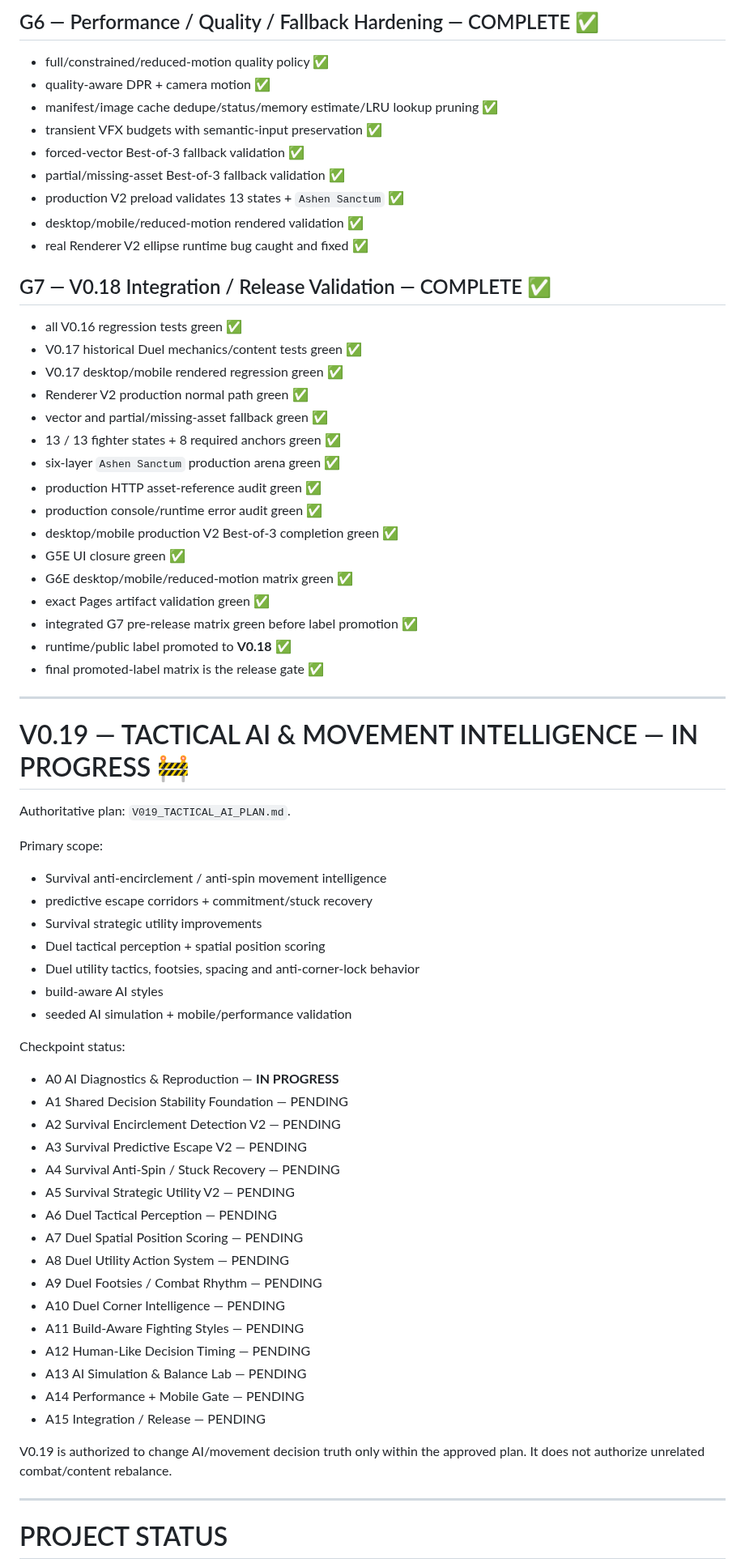
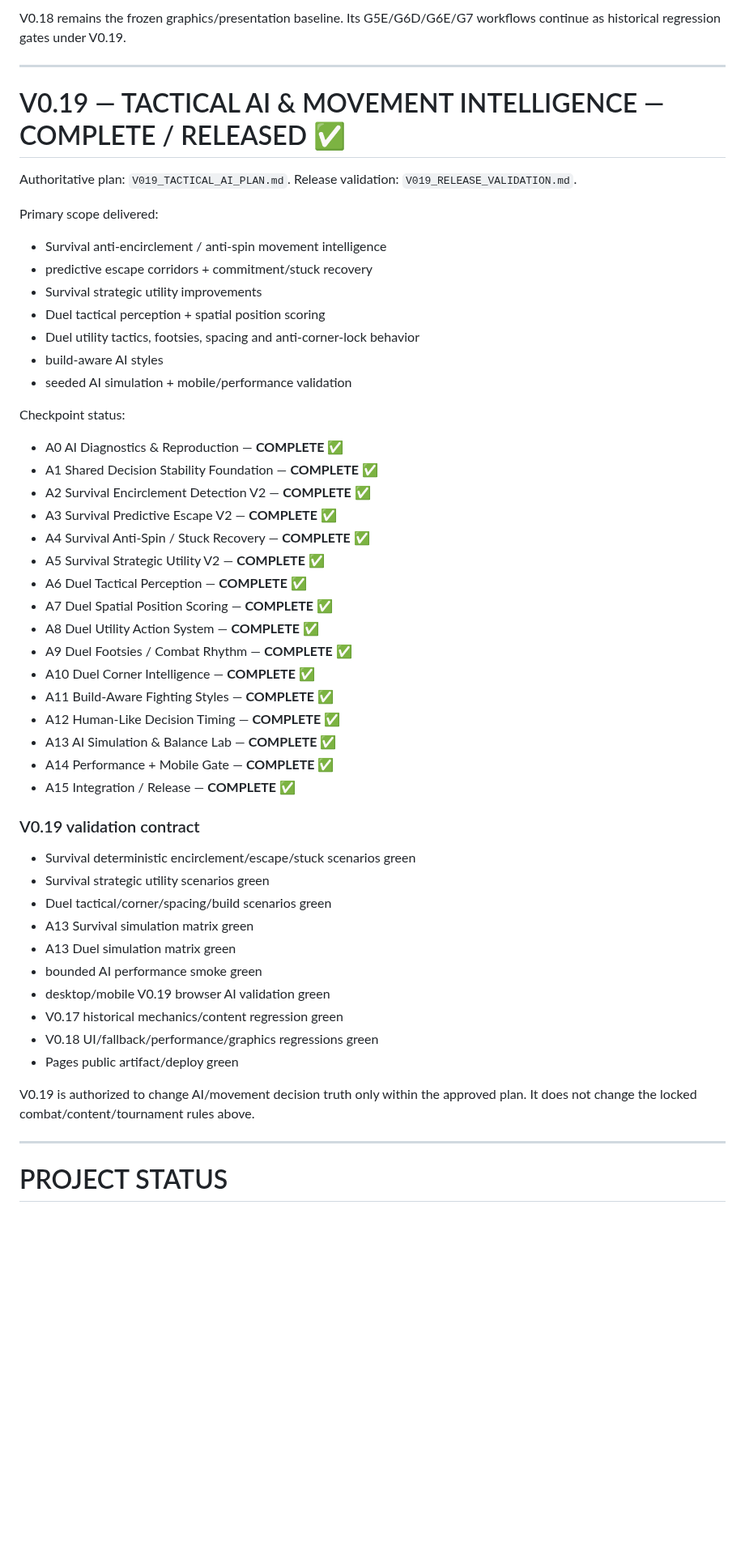
Before and after one commit to VGpro9X/auto-battle-roguelite, a Markdown page: ROADMAP.md, the part around one of its changes. Shown at 81% size. GitHub-like rendering; blank space fills up the shorter version.

Commit message:
V0.19 A15: close roadmap and promote baseline

```diff
--- a/ROADMAP.md
+++ b/ROADMAP.md
@@ -113,39 +59,13 @@ Release validation: `V018_RELEASE_VALIDATION.md`.
-## G6 — Performance / Quality / Fallback Hardening — COMPLETE ✅
-- full/constrained/reduced-motion quality policy ✅
-- quality-aware DPR + camera motion ✅
-- manifest/image cache dedupe/status/memory estimate/LRU lookup pruning ✅
-- transient VFX budgets with semantic-input preservation ✅
-- forced-vector Best-of-3 fallback validation ✅
-- partial/missing-asset Best-of-3 fallback validation ✅
-- production V2 preload validates 13 states + `Ashen Sanctum` ✅
-- desktop/mobile/reduced-motion rendered validation ✅
-- real Renderer V2 ellipse runtime bug caught and fixed ✅
-
-## G7 — V0.18 Integration / Release Validation — COMPLETE ✅
-- all V0.16 regression tests green ✅
-- V0.17 historical Duel mechanics/content tests green ✅
-- V0.17 desktop/mobile rendered regression green ✅
-- Renderer V2 production normal path green ✅
-- vector and partial/missing-asset fallback green ✅
-- 13 / 13 fighter states + 8 required anchors green ✅
-- six-layer `Ashen Sanctum` production arena green ✅
-- production HTTP asset-reference audit green ✅
-- production console/runtime error audit green ✅
-- desktop/mobile production V2 Best-of-3 completion green ✅
-- G5E UI closure green ✅
-- G6E desktop/mobile/reduced-motion matrix green ✅
-- exact Pages artifact validation green ✅
-- integrated G7 pre-release matrix green before label promotion ✅
-- runtime/public label promoted to **V0.18** ✅
-- final promoted-label matrix is the release gate ✅
+V0.18 remains the frozen graphics/presentation baseline. Its G5E/G6D/G6E/G7 workflows continue as historical regression gates under V0.19.
 
 ---
 
-# V0.19 — TACTICAL AI & MOVEMENT INTELLIGENCE — IN PROGRESS 🚧
+# V0.19 — TACTICAL AI & MOVEMENT INTELLIGENCE — COMPLETE / RELEASED ✅
 
 Authoritative plan: `V019_TACTICAL_AI_PLAN.md`.
+Release validation: `V019_RELEASE_VALIDATION.md`.
 
-Primary scope:
+Primary scope delivered:
 - Survival anti-encirclement / anti-spin movement intelligence
 - predictive escape corridors + commitment/stuck recovery
 - Survival strategic utility improvements
@@ -155,24 +75,36 @@ Primary scope:
 - seeded AI simulation + mobile/performance validation
 
 Checkpoint status:
-- A0 AI Diagnostics & Reproduction — **IN PROGRESS**
-- A1 Shared Decision Stability Foundation — PENDING
-- A2 Survival Encirclement Detection V2 — PENDING
-- A3 Survival Predictive Escape V2 — PENDING
-- A4 Survival Anti-Spin / Stuck Recovery — PENDING
-- A5 Survival Strategic Utility V2 — PENDING
-- A6 Duel Tactical Perception — PENDING
-- A7 Duel Spatial Position Scoring — PENDING
-- A8 Duel Utility Action System — PENDING
-- A9 Duel Footsies / Combat Rhythm — PENDING
-- A10 Duel Corner Intelligence — PENDING
-- A11 Build-Aware Fighting Styles — PENDING
-- A12 Human-Like Decision Timing — PENDING
-- A13 AI Simulation & Balance Lab — PENDING
-- A14 Performance + Mobile Gate — PENDING
-- A15 Integration / Release — PENDING
+- A0 AI Diagnostics & Reproduction — **COMPLETE ✅**
+- A1 Shared Decision Stability Foundation — **COMPLETE ✅**
+- A2 Survival Encirclement Detection V2 — **COMPLETE ✅**
+- A3 Survival Predictive Escape V2 — **COMPLETE ✅**
+- A4 Survival Anti-Spin / Stuck Recovery — **COMPLETE ✅**
+- A5 Survival Strategic Utility V2 — **COMPLETE ✅**
+- A6 Duel Tactical Perception — **COMPLETE ✅**
+- A7 Duel Spatial Position Scoring — **COMPLETE ✅**
+- A8 Duel Utility Action System — **COMPLETE ✅**
+- A9 Duel Footsies / Combat Rhythm — **COMPLETE ✅**
+- A10 Duel Corner Intelligence — **COMPLETE ✅**
+- A11 Build-Aware Fighting Styles — **COMPLETE ✅**
+- A12 Human-Like Decision Timing — **COMPLETE ✅**
+- A13 AI Simulation & Balance Lab — **COMPLETE ✅**
+- A14 Performance + Mobile Gate — **COMPLETE ✅**
+- A15 Integration / Release — **COMPLETE ✅**
 
-V0.19 is authorized to change AI/movement decision truth only within the approved plan. It does not authorize unrelated combat/content rebalance.
+### V0.19 validation contract
+- Survival deterministic encirclement/escape/stuck scenarios green
+- Survival strategic utility scenarios green
+- Duel tactical/corner/spacing/build scenarios green
+- A13 Survival simulation matrix green
+- A13 Duel simulation matrix green
+- bounded AI performance smoke green
+- desktop/mobile V0.19 browser AI validation green
+- V0.17 historical mechanics/content regression green
+- V0.18 UI/fallback/performance/graphics regressions green
+- Pages public artifact/deploy green
+
+V0.19 is authorized to change AI/movement decision truth only within the approved plan. It does not change the locked combat/content/tournament rules above.
 
 ---
 
```
Also changed, not shown: other parts of ROADMAP.md (+34 -88 lines).
